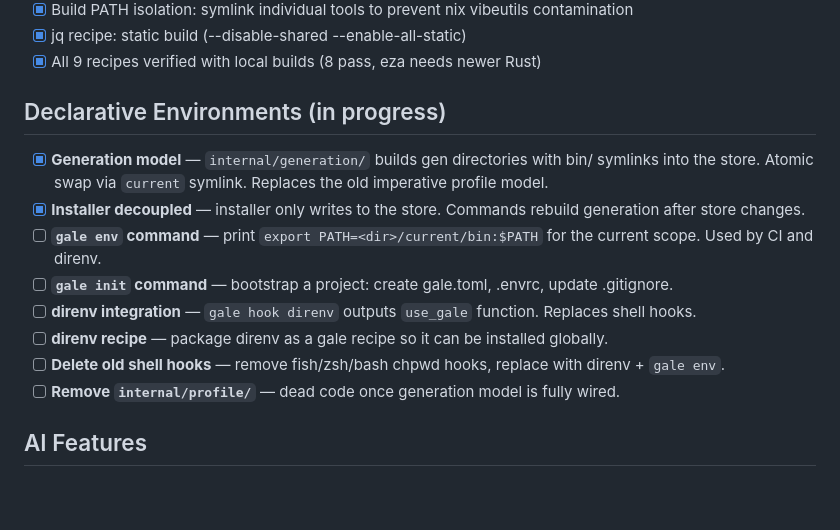
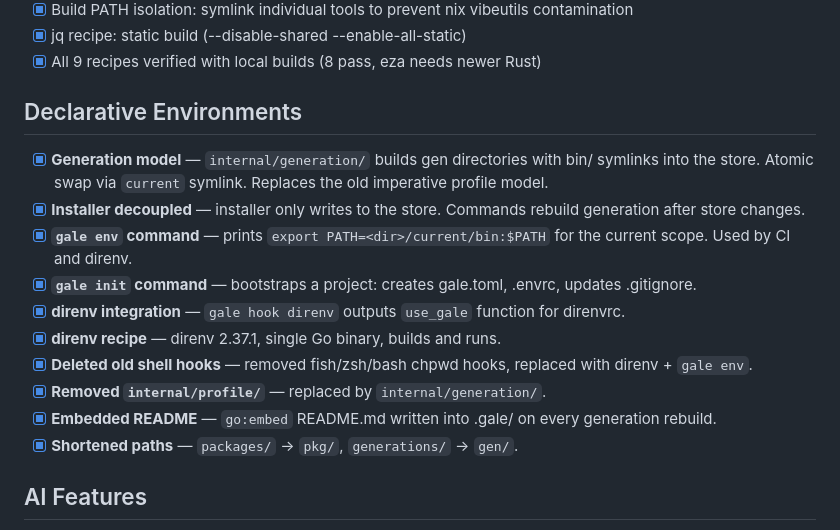
Before and after one commit to kelp/gale, a Markdown page: TODO.md, the part around the change. GitHub-like rendering; blank space fills up the shorter version.

Commit message:
Mark declarative environments plan complete

```diff
--- a/TODO.md
+++ b/TODO.md
@@ -65,7 +65,7 @@
 - [x] All 9 recipes verified with local builds
   (8 pass, eza needs newer Rust)
 
-## Declarative Environments (in progress)
+## Declarative Environments
 
 - [x] **Generation model** — `internal/generation/`
   builds gen directories with bin/ symlinks into the
@@ -74,19 +74,23 @@
 - [x] **Installer decoupled** — installer only writes
   to the store. Commands rebuild generation after
   store changes.
-- [ ] **`gale env` command** — print
+- [x] **`gale env` command** — prints
   `export PATH=<dir>/current/bin:$PATH` for the
   current scope. Used by CI and direnv.
-- [ ] **`gale init` command** — bootstrap a project:
-  create gale.toml, .envrc, update .gitignore.
-- [ ] **direnv integration** — `gale hook direnv`
-  outputs `use_gale` function. Replaces shell hooks.
-- [ ] **direnv recipe** — package direnv as a gale
-  recipe so it can be installed globally.
-- [ ] **Delete old shell hooks** — remove fish/zsh/bash
-  chpwd hooks, replace with direnv + `gale env`.
-- [ ] **Remove `internal/profile/`** — dead code once
-  generation model is fully wired.
+- [x] **`gale init` command** — bootstraps a project:
+  creates gale.toml, .envrc, updates .gitignore.
+- [x] **direnv integration** — `gale hook direnv`
+  outputs `use_gale` function for direnvrc.
+- [x] **direnv recipe** — direnv 2.37.1, single Go
+  binary, builds and runs.
+- [x] **Deleted old shell hooks** — removed fish/zsh/bash
+  chpwd hooks, replaced with direnv + `gale env`.
+- [x] **Removed `internal/profile/`** — replaced by
+  `internal/generation/`.
+- [x] **Embedded README** — `go:embed` README.md written
+  into .gale/ on every generation rebuild.
+- [x] **Shortened paths** — `packages/` → `pkg/`,
+  `generations/` → `gen/`.
 
 ## AI Features
 
```
